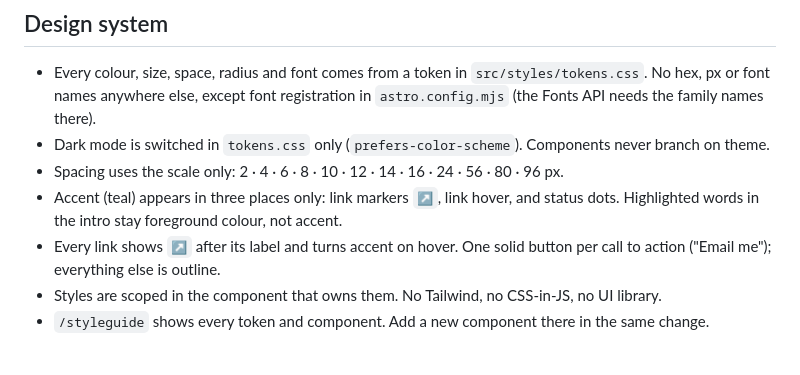
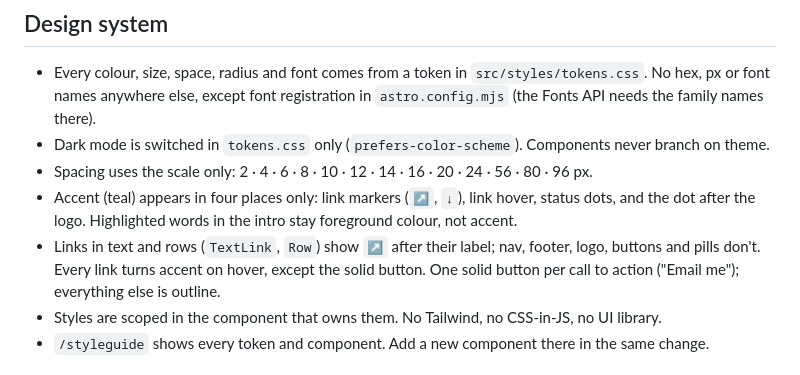
Before and after one commit to CREDO23/portfolio, a Markdown page: AGENTS.md, the part around the change. Drawn GitHub-style.

Commit message:
docs: update spacing, accent and link-marker rules

```diff
--- a/AGENTS.md
+++ b/AGENTS.md
@@ -41,9 +41,9 @@ Applies to every new file.
 
 - Every colour, size, space, radius and font comes from a token in `src/styles/tokens.css`. No hex, px or font names anywhere else, except font registration in `astro.config.mjs` (the Fonts API needs the family names there).
 - Dark mode is switched in `tokens.css` only (`prefers-color-scheme`). Components never branch on theme.
-- Spacing uses the scale only: 2 · 4 · 6 · 8 · 10 · 12 · 14 · 16 · 24 · 56 · 80 · 96 px.
-- Accent (teal) appears in three places only: link markers `↗`, link hover, and status dots. Highlighted words in the intro stay foreground colour, not accent.
-- Every link shows `↗` after its label and turns accent on hover. One solid button per call to action ("Email me"); everything else is outline.
+- Spacing uses the scale only: 2 · 4 · 6 · 8 · 10 · 12 · 14 · 16 · 20 · 24 · 56 · 80 · 96 px.
+- Accent (teal) appears in four places only: link markers (`↗`, `↓`), link hover, status dots, and the dot after the logo. Highlighted words in the intro stay foreground colour, not accent.
+- Links in text and rows (`TextLink`, `Row`) show `↗` after their label; nav, footer, logo, buttons and pills don't. Every link turns accent on hover, except the solid button. One solid button per call to action ("Email me"); everything else is outline.
 - Styles are scoped in the component that owns them. No Tailwind, no CSS-in-JS, no UI library.
 - `/styleguide` shows every token and component. Add a new component there in the same change.
 
```
